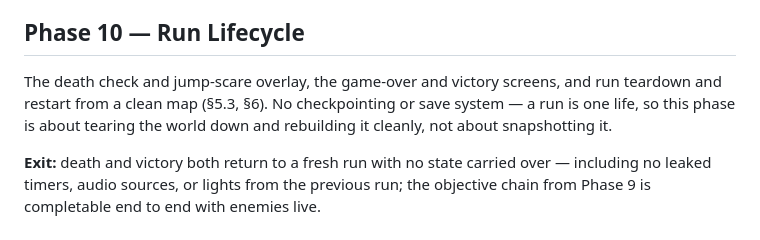
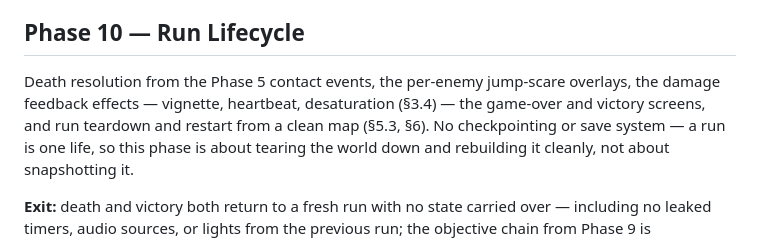
Before and after one commit to zacharysnewman/shadows-threejs, a Markdown page: docs/IMPLEMENTATION_PLAN.md, the part around one of its changes. Rendered like a GitHub page.

```diff
--- a/docs/IMPLEMENTATION_PLAN.md
+++ b/docs/IMPLEMENTATION_PLAN.md
@@ -112,8 +119,9 @@ switches, open the exit — is completable on the example map with enemies disab
 
 ## Phase 10 — Run Lifecycle
 
-The death check and jump-scare overlay, the game-over and victory screens, and run
-teardown and restart from a clean map (§5.3, §6). No checkpointing or save system — a run
+Death resolution from the Phase 5 contact events, the per-enemy jump-scare overlays, the
+damage feedback effects — vignette, heartbeat, desaturation (§3.4) — the game-over and
+victory screens, and run teardown and restart from a clean map (§5.3, §6). No checkpointing or save system — a run
 is one life, so this phase is about tearing the world down and rebuilding it cleanly, not
 about snapshotting it.
 
```
Also changed, not shown: other parts of docs/IMPLEMENTATION_PLAN.md (+17 -10 lines), docs/GAME_SPEC.md (+50 -12 lines).
